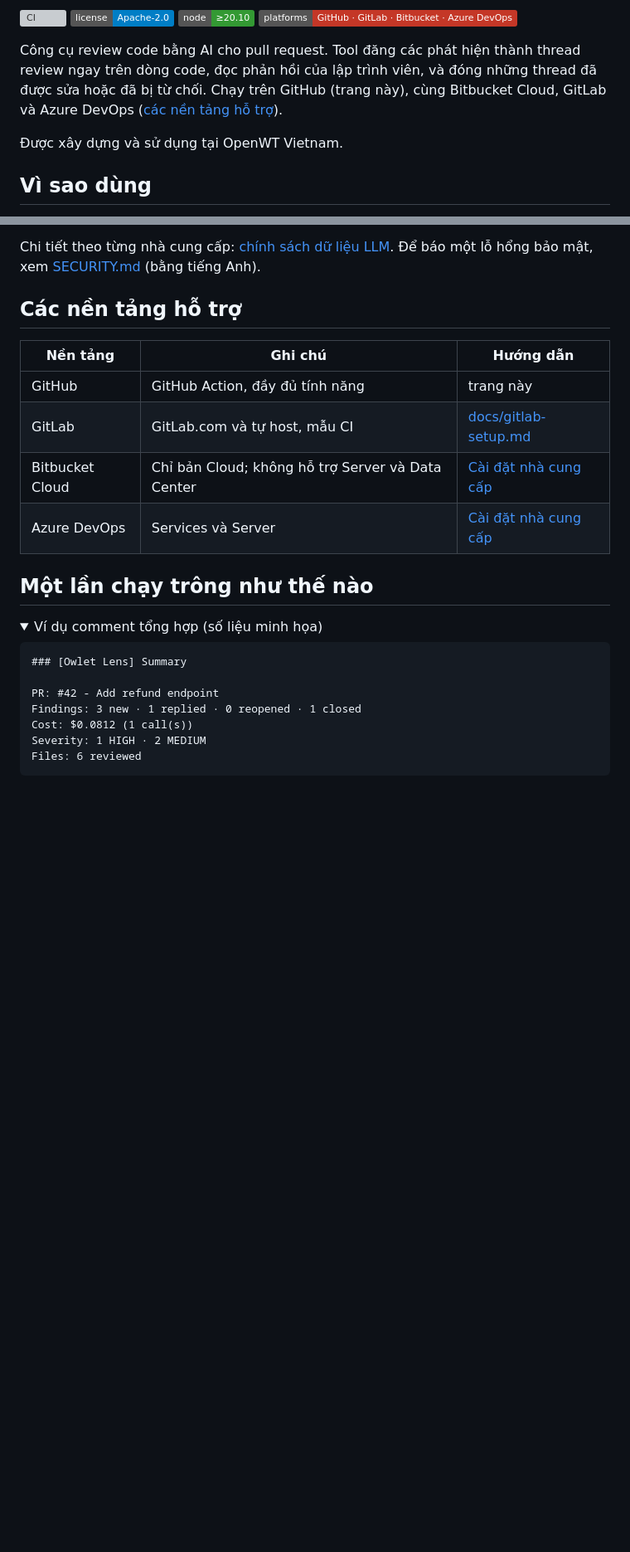
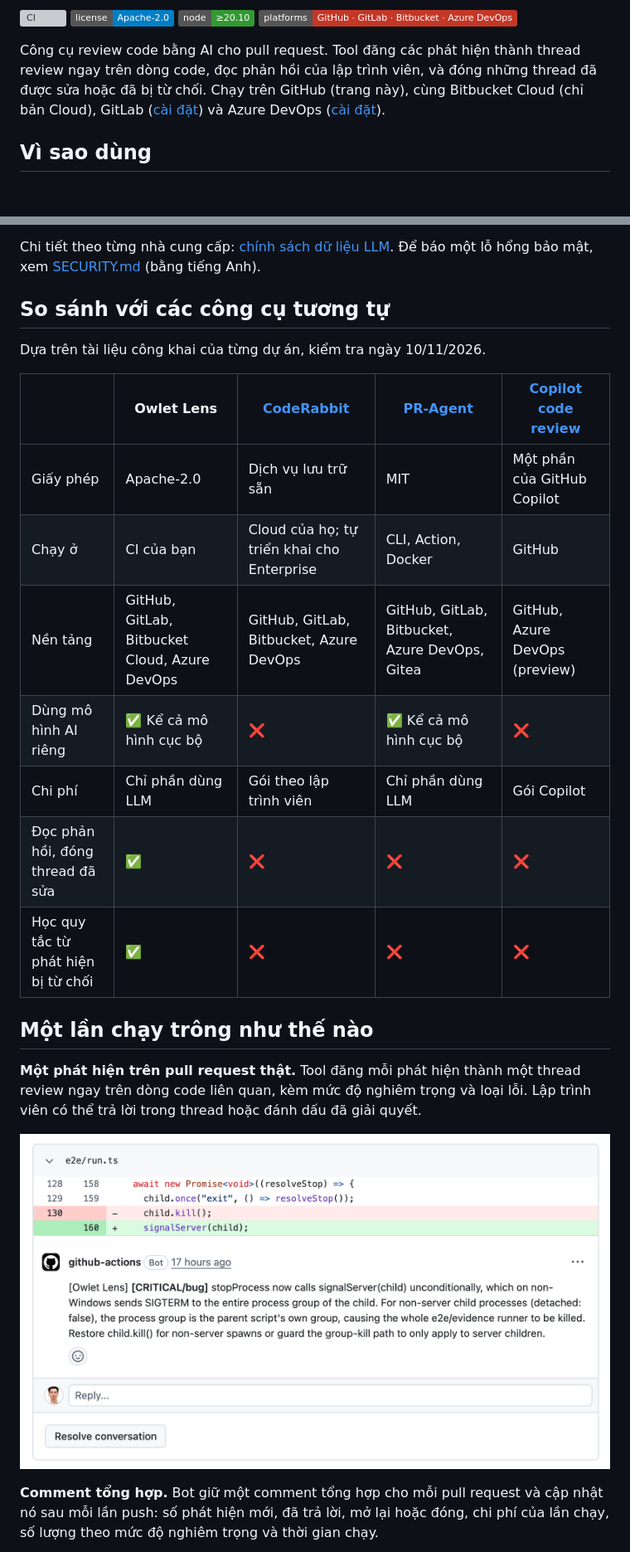
Before and after one commit to actions-marketplace-validations/openwt-vn_owlet-lens, a Markdown page: README.vi.md, 2 parts joined by grey strips. Shown at 83% size. GitHub-like rendering; pictures changed too: docs/assets/examples/finding-thread.png (added); folded sections open; badges without logos; blank space fills up the shorter version; grey boxes are pictures that could not be loaded.

````diff
--- a/README.vi.md
+++ b/README.vi.md
@@ -16,9 +16,7 @@
 ![Node 20.10+](https://img.shields.io/badge/node-%E2%89%A520.10-339933)
 ![Nền tảng](https://img.shields.io/badge/platforms-GitHub%20%C2%B7%20GitLab%20%C2%B7%20Bitbucket%20%C2%B7%20Azure%20DevOps-c43727)
 
-Công cụ review code bằng AI cho pull request. Tool đăng các phát hiện thành thread review ngay trên dòng code, đọc phản hồi của lập trình viên, và đóng những thread đã được sửa hoặc đã bị từ chối. Chạy trên GitHub (trang này), cùng Bitbucket Cloud, GitLab và Azure DevOps ([các nền tảng hỗ trợ](#các-nền-tảng-hỗ-trợ)).
-
-Được xây dựng và sử dụng tại OpenWT Vietnam.
+Công cụ review code bằng AI cho pull request. Tool đăng các phát hiện thành thread review ngay trên dòng code, đọc phản hồi của lập trình viên, và đóng những thread đã được sửa hoặc đã bị từ chối. Chạy trên GitHub (trang này), cùng Bitbucket Cloud (chỉ bản Cloud), GitLab ([cài đặt](./docs/gitlab-setup.md)) và Azure DevOps ([cài đặt](./docs/usage.md#review-provider-github-bitbucket-gitlab-or-azure-devops)).
 
 ## Vì sao dùng
 
@@ -129,27 +127,25 @@ Tool gửi code của bạn tới nhà cung cấp LLM mà bạn chọn, nên hã
 
 Chi tiết theo từng nhà cung cấp: [chính sách dữ liệu LLM](./docs/llm-data-policy.md). Để báo một lỗ hổng bảo mật, xem [SECURITY.md](./SECURITY.md) (bằng tiếng Anh).
 
-## Các nền tảng hỗ trợ
+## So sánh với các công cụ tương tự
 
-| Nền tảng | Ghi chú | Hướng dẫn |
-|---|---|---|
-| GitHub | GitHub Action, đầy đủ tính năng | trang này |
-| GitLab | GitLab.com và tự host, mẫu CI | [docs/gitlab-setup.md](./docs/gitlab-setup.md) |
-| Bitbucket Cloud | Chỉ bản Cloud; không hỗ trợ Server và Data Center | [Cài đặt nhà cung cấp](./docs/usage.md#review-provider-github-bitbucket-gitlab-or-azure-devops) |
-| Azure DevOps | Services và Server | [Cài đặt nhà cung cấp](./docs/usage.md#review-provider-github-bitbucket-gitlab-or-azure-devops) |
+Dựa trên tài liệu công khai của từng dự án, kiểm tra ngày 10/11/2026.
+
+| | Owlet Lens | [CodeRabbit](https://docs.coderabbit.ai/platforms/overview.md) | [PR-Agent](https://github.com/qodo-ai/pr-agent) | [Copilot code review](https://docs.github.com/en/copilot/concepts/agents/code-review) |
+|---|---|---|---|---|
+| Giấy phép | Apache-2.0 | Dịch vụ lưu trữ sẵn | MIT | Một phần của GitHub Copilot |
+| Chạy ở | CI của bạn | Cloud của họ; tự triển khai cho Enterprise | CLI, Action, Docker | GitHub |
+| Nền tảng | GitHub, GitLab, Bitbucket Cloud, Azure DevOps | GitHub, GitLab, Bitbucket, Azure DevOps | GitHub, GitLab, Bitbucket, Azure DevOps, Gitea | GitHub, Azure DevOps (preview) |
+| Dùng mô hình AI riêng | ✅ Kể cả mô hình cục bộ | ❌ | ✅ Kể cả mô hình cục bộ | ❌ |
+| Chi phí | Chỉ phần dùng LLM | Gói theo lập trình viên | Chỉ phần dùng LLM | Gói Copilot |
+| Đọc phản hồi, đóng thread đã sửa | ✅ | ❌ | ❌ | ❌ |
+| Học quy tắc từ phát hiện bị từ chối | ✅ | ❌ | ❌ | ❌ |
 
 ## Một lần chạy trông như thế nào
 
-<details>
-<summary>Ví dụ comment tổng hợp (số liệu minh họa)</summary>
+**Một phát hiện trên pull request thật.** Tool đăng mỗi phát hiện thành một thread review ngay trên dòng code liên quan, kèm mức độ nghiêm trọng và loại lỗi. Lập trình viên có thể trả lời trong thread hoặc đánh dấu đã giải quyết.
 
-```
-### [Owlet Lens] Summary
+![Một thread review trên pull request thật: bot chỉ ra một lỗi CRITICAL trên dòng code đã đổi trong e2e/run.ts và giải thích lý do](docs/assets/examples/finding-thread.png)
 
-PR: #42 - Add refund endpoint
-Findings: 3 new · 1 replied · 0 reopened · 1 closed
-Cost: $0.0812 (1 call(s))
-Severity: 1 HIGH · 2 MEDIUM
-Files: 6 reviewed
-```
+**Comment tổng hợp.** Bot giữ một comment tổng hợp cho mỗi pull request và cập nhật nó sau mỗi lần push: số phát hiện mới, đã trả lời, mở lại hoặc đóng, chi phí của lần chạy, số lượng theo mức độ nghiêm trọng và thời gian chạy.
 
````
Also changed, not shown: other parts of README.vi.md (+3 -8 lines), README.md (+18 -29 lines), docs/assets/examples/summary-comment.png (added).
